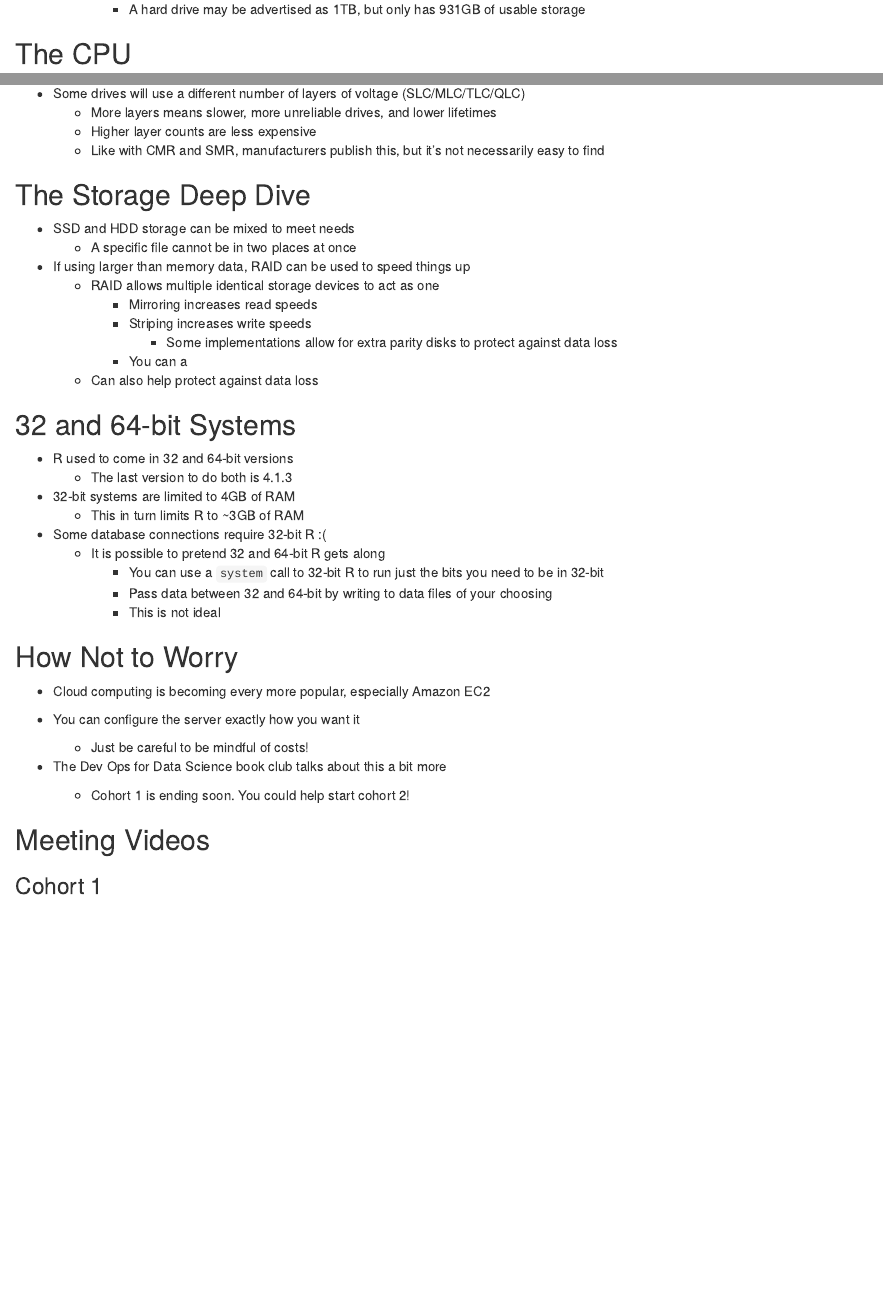
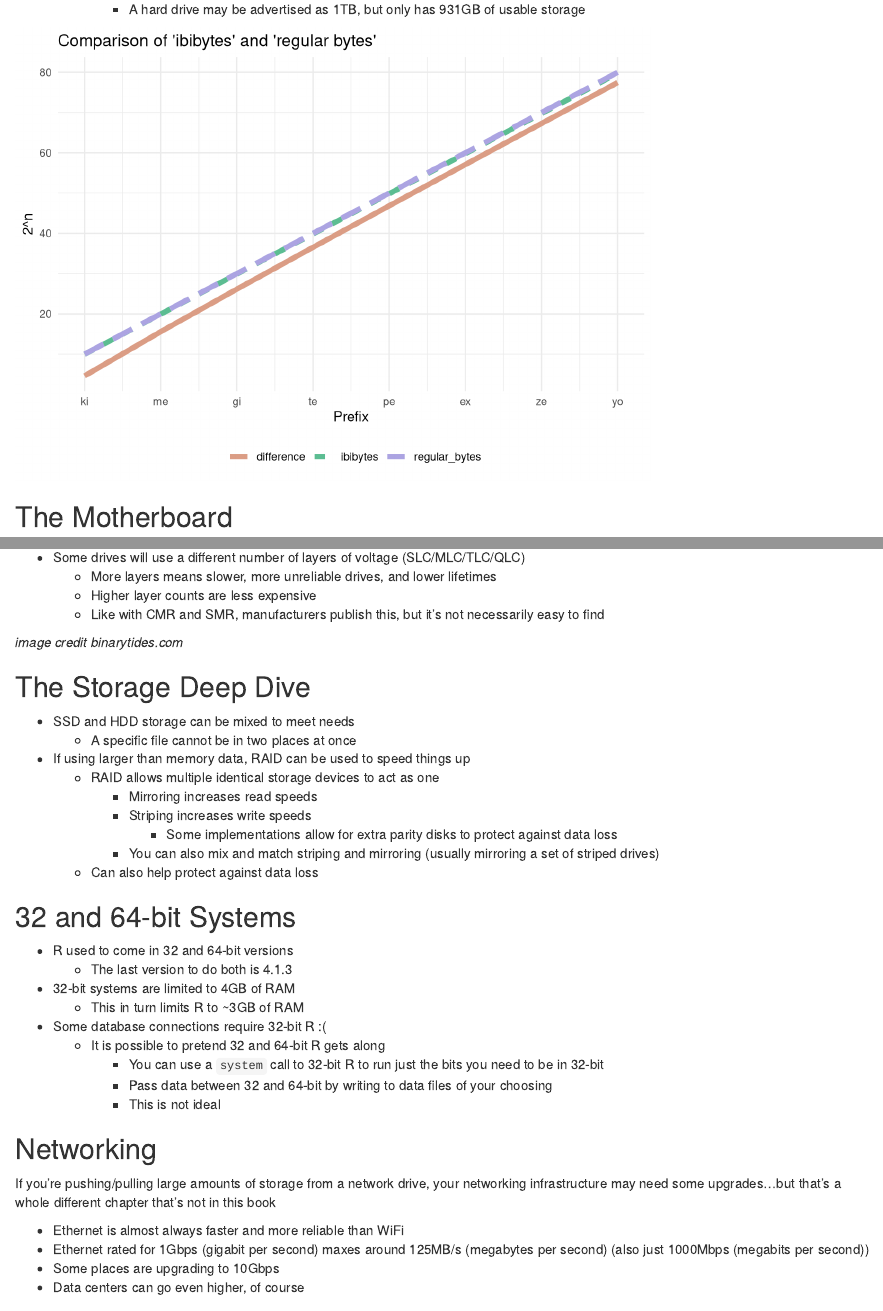
Before and after one commit to r4ds/bookclub-efficientr, an R Markdown document (08_efficient-hardware.Rmd): the page in a window 1100 px wide, from 560 px down, and a second part further down, joined at a grey line. Rendered offline with R 4.5, knitr and Pandoc, with nearby package versions; folded parts are opened; drawn as R Markdown's standard HTML page in place of the format the file asks for.

Commit message:
Thank you, Floris, for the reminder! (#11)
* I may have gone overboard...

* A few last minute changes

* finishing my sentence...

* Install missing packages.

And library so they tell us if they're missing.

---------

Co-authored-by: Jon Harmon <jonthegeek@gmail.com>

````diff
--- a/08_efficient-hardware.Rmd
+++ b/08_efficient-hardware.Rmd
@@ -26,3 +26,34 @@
     - The important part is that the first two letters are the same
   - This accounts for the difference between advertised size and actual size
     - A hard drive may be advertised as 1TB, but only has 931GB of usable storage
+
+```{r echo=FALSE, message=FALSE}
+library(ggplot2)
+library(dplyr)
+library(tidyr)
+prefixes <- c("ki", "me", "gi", "te", "pe", "ex", "ze", "yo")
+data.frame(
+  prefix = factor(prefixes, levels = rev(prefixes)),
+  index = 1:8,
+  regular_bytes = 2^(seq(10, 80, by = 10)),
+  ibibytes = 10^(seq(3, 24, by = 3))
+) |>
+  mutate(difference = regular_bytes - ibibytes) |>
+  pivot_longer(cols = regular_bytes:difference) |>
+  ggplot() +
+  geom_line(aes(x = index, y = log2(value), color = name, linetype = name), linewidth = 2) +
+  theme_minimal() +
+  scale_x_continuous(breaks = 1:8, labels = prefixes) +
+  scale_color_discrete(name = "", type = hcl.colors(3, palette = "Dynamic")) +
+  scale_linetype_discrete(name = "") +
+  labs(
+    x = "Prefix",
+    y = "2^n",
+    title = "Comparison of 'ibibytes' and 'regular bytes'"
+  ) +
+  theme(
+    legend.position = "bottom"
+  )
+```
+
+## The Motherboard {-}
@@ -154,6 +189,8 @@ Remember that certain voltage applied to or removed to/from each cell?
   - Higher layer counts are less expensive
   - Like with CMR and SMR, manufacturers publish this, but it's not necessarily easy to find
 
+*image credit binarytides.com*
+
 ## The Storage Deep Dive {-}
 
 - SSD and HDD storage can be mixed to meet needs
@@ -164,7 +201,7 @@ Remember that certain voltage applied to or removed to/from each cell?
     - Mirroring increases read speeds
     - Striping increases write speeds
       - Some implementations allow for extra parity disks to protect against data loss
-    - You can a
+    - You can also mix and match striping and mirroring (usually mirroring a set of striped drives)
   - Can also help protect against data loss
 
 ## 32 and 64-bit Systems {-}
@@ -180,6 +217,15 @@ Remember that certain voltage applied to or removed to/from each cell?
     - You can use a `system` call to 32-bit R to run just the bits you need to be in 32-bit
     - Pass data between 32 and 64-bit by writing to data files of your choosing
     - This is not ideal
+
+## Networking {-}
+
+If you're pushing/pulling large amounts of storage from a network drive, your networking infrastructure may need some upgrades...but that's a whole different chapter that's not in this book
+
+- Ethernet is almost always faster and more reliable than WiFi
+- Ethernet rated for 1Gbps (gigabit per second) maxes around 125MB/s (megabytes per second) (also just 1000Mbps (megabits per second))
+- Some places are upgrading to 10Gbps
+- Data centers can go even higher, of course
 
 ## How Not to Worry {-}
 
````
Also changed, not shown: images/motherboard.png (added), 08_efficient-hardware.Rmd (4 more changed lines), 1 other file.
